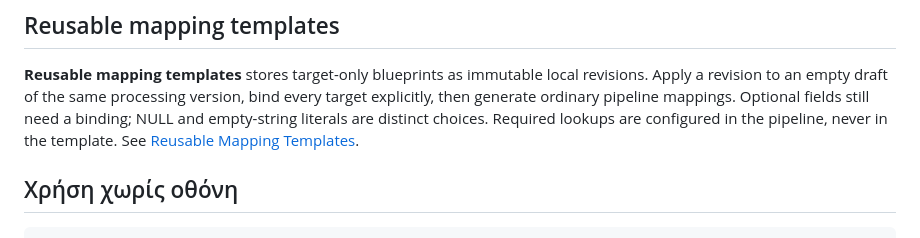
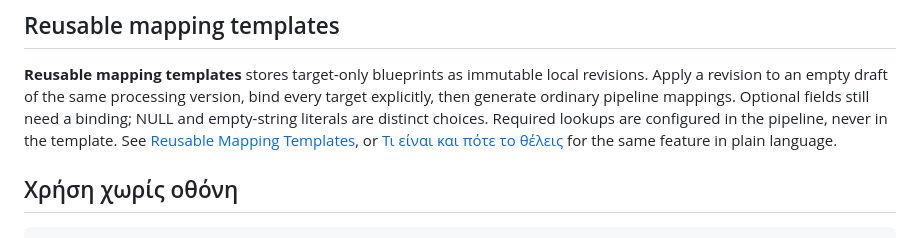
Before and after one commit to KonstantinosTzoufras/ETL_TO_CSV_DB, a Markdown page: README.md, the part around the change. Drawn GitHub-style.

```diff
--- a/README.md
+++ b/README.md
@@ -49,7 +49,9 @@ revisions. Apply a revision to an empty draft of the same processing version, bi
 every target explicitly, then generate ordinary pipeline mappings. Optional fields
 still need a binding; NULL and empty-string literals are distinct choices. Required
 lookups are configured in the pipeline, never in the template. See
-[Reusable Mapping Templates](REUSABLE_MAPPING_TEMPLATES.md).
+[Reusable Mapping Templates](REUSABLE_MAPPING_TEMPLATES.md), or
+[Τι είναι και πότε το θέλεις](TEMPLATES_EXPLAINED_EL.md) for the same feature in
+plain language.
 
 ## Χρήση χωρίς οθόνη
 
```
Also changed, not shown: REUSABLE_MAPPING_TEMPLATES.md (+7 -4 lines), TEMPLATES_EXPLAINED_EL.md (added, +190 -0 lines).
